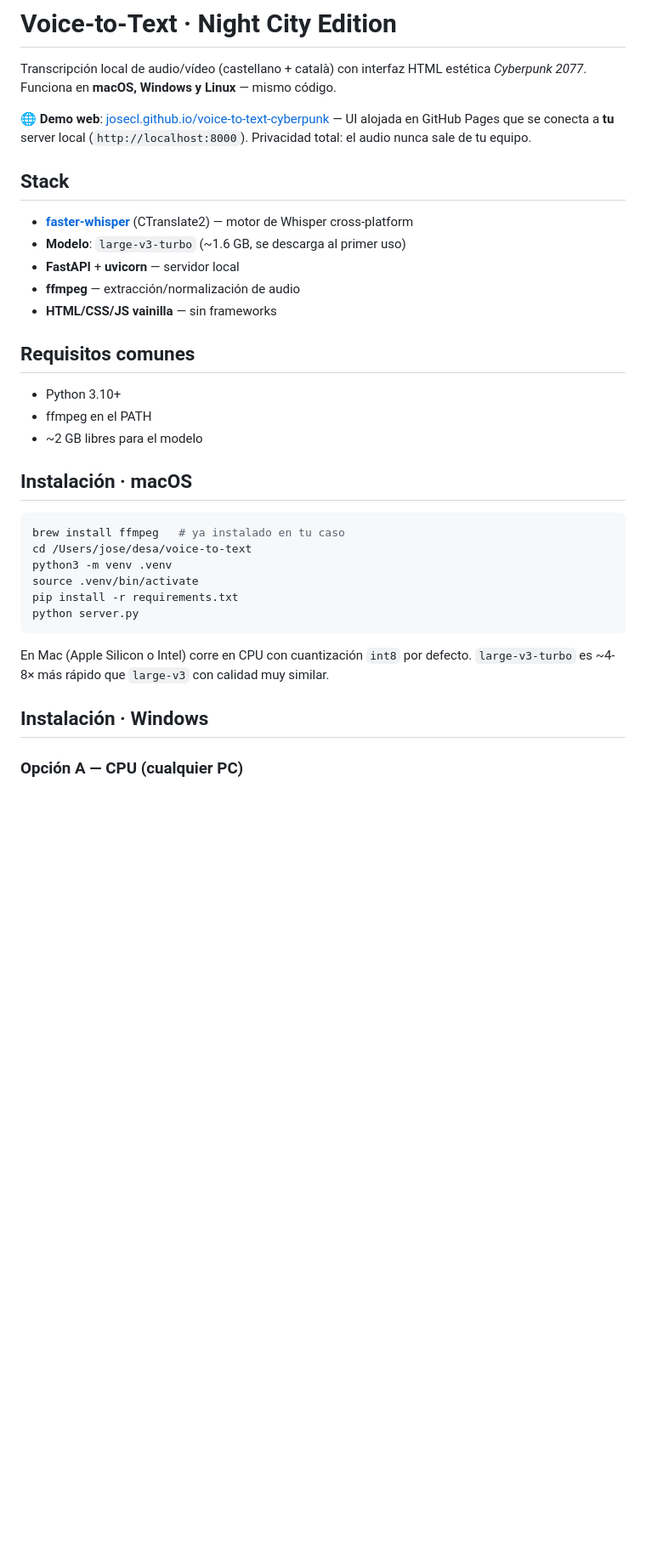
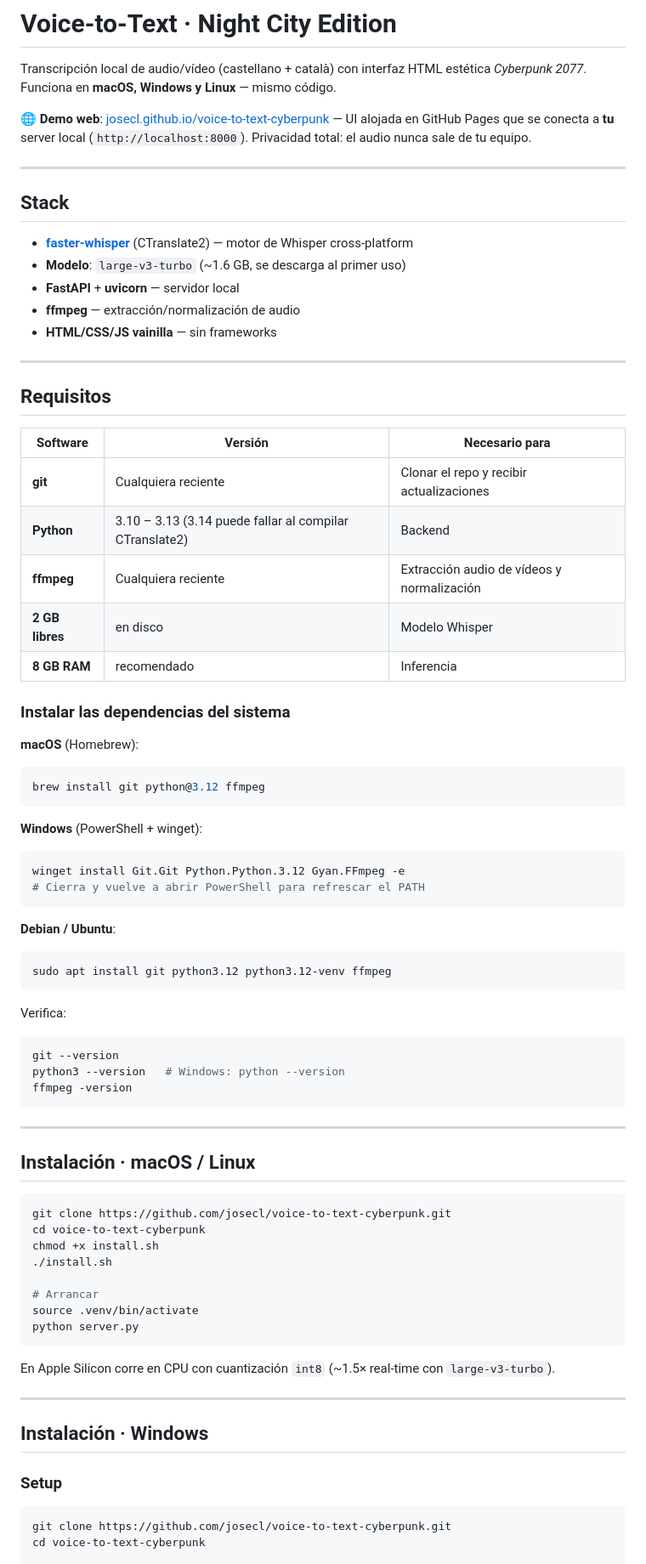
Before and after one commit to josecl/voice-to-text-cyberpunk, a Markdown page: README.md, the part around one of its changes. Shown at 85% size. GitHub-like rendering; blank space fills up the shorter version.

````diff
--- a/README.md
+++ b/README.md
@@ -3,6 +3,8 @@
 Transcripción local de audio/vídeo (castellano + català) con interfaz HTML estética *Cyberpunk 2077*. Funciona en **macOS, Windows y Linux** — mismo código.
 
 🌐 **Demo web**: [josecl.github.io/voice-to-text-cyberpunk](https://josecl.github.io/voice-to-text-cyberpunk/) — UI alojada en GitHub Pages que se conecta a **tu** server local (`http://localhost:8000`). Privacidad total: el audio nunca sale de tu equipo.
+
+---
 
 ## Stack
 
@@ -12,26 +14,66 @@ Transcripción local de audio/vídeo (castellano + català) con interfaz HTML es
 - **ffmpeg** — extracción/normalización de audio
 - **HTML/CSS/JS vainilla** — sin frameworks
 
-## Requisitos comunes
+---
 
-- Python 3.10+
-- ffmpeg en el PATH
-- ~2 GB libres para el modelo
+## Requisitos
 
-## Instalación · macOS
+| Software | Versión | Necesario para |
+|---|---|---|
+| **git** | Cualquiera reciente | Clonar el repo y recibir actualizaciones |
+| **Python** | 3.10 – 3.13 (3.14 puede fallar al compilar CTranslate2) | Backend |
+| **ffmpeg** | Cualquiera reciente | Extracción audio de vídeos y normalización |
+| **2 GB libres** | en disco | Modelo Whisper |
+| **8 GB RAM** | recomendado | Inferencia |
+
+### Instalar las dependencias del sistema
+
+**macOS** (Homebrew):
+```bash
+brew install git python@3.12 ffmpeg
+```
+
+**Windows** (PowerShell + winget):
+```powershell
+winget install Git.Git Python.Python.3.12 Gyan.FFmpeg -e
+# Cierra y vuelve a abrir PowerShell para refrescar el PATH
+```
+
+**Debian / Ubuntu**:
+```bash
+sudo apt install git python3.12 python3.12-venv ffmpeg
+```
+
+Verifica:
+```bash
+git --version
+python3 --version   # Windows: python --version
+ffmpeg -version
+```
+
+---
+
+## Instalación · macOS / Linux
 
 ```bash
-brew install ffmpeg   # ya instalado en tu caso
-cd /Users/jose/desa/voice-to-text
-python3 -m venv .venv
+git clone https://github.com/josecl/voice-to-text-cyberpunk.git
+cd voice-to-text-cyberpunk
+chmod +x install.sh
+./install.sh
+
+# Arrancar
 source .venv/bin/activate
-pip install -r requirements.txt
 python server.py
 ```
 
-En Mac (Apple Silicon o Intel) corre en CPU con cuantización `int8` por defecto. `large-v3-turbo` es ~4-8× más rápido que `large-v3` con calidad muy similar.
+En Apple Silicon corre en CPU con cuantización `int8` (~1.5× real-time con `large-v3-turbo`).
+
+---
 
 ## Instalación · Windows
 
-### Opción A — CPU (cualquier PC)
+### Setup
+```powershell
+git clone https://github.com/josecl/voice-to-text-cyberpunk.git
+cd voice-to-text-cyberpunk
 
````
Also changed, not shown: other parts of README.md (+147 -31 lines), INSTALL.md (deleted, +0 -257 lines).
